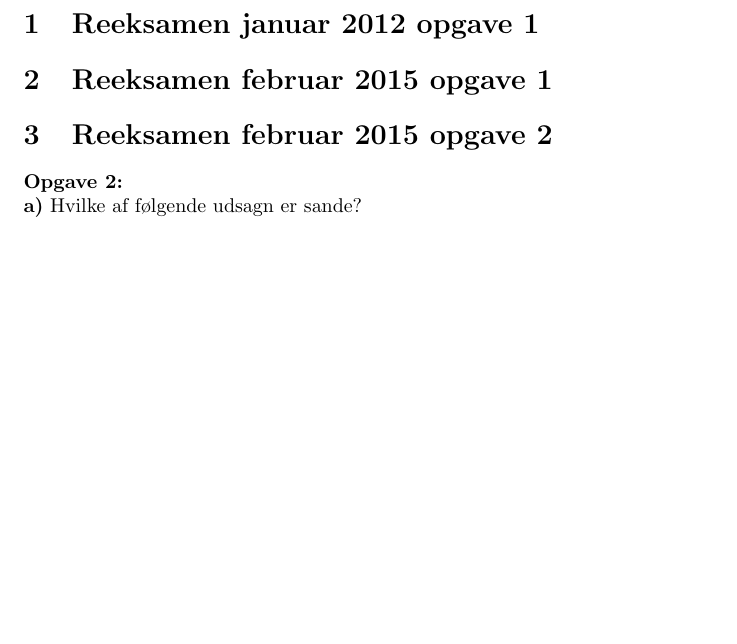
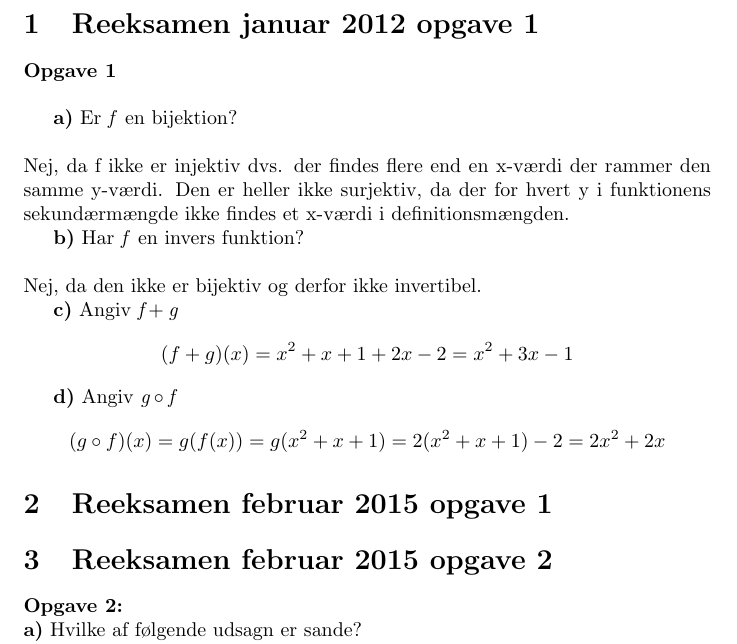
Before and after one commit to kevinvinther/DM500-Eksamensopgave, a LaTeX document (opgave.tex): part of page 2 of 2 before the commit and part of page 2 of 3 after it, cut so that both start at the same text, the shorter picture padded with empty space. Compiled offline with pdfLaTeX.

Commit message:
Added "Reeksamen januar 2012 opgave 1"

```diff
--- a/opgave.tex
+++ b/opgave.tex
@@ -14,7 +14,19 @@
 \newpage
 
 \section{Reeksamen januar 2012 opgave 1}
+\textbf{Opgave 1}\\
 
+\textbf{a)} Er \textit{f} en bijektion?\\
+\\Nej, da f ikke er injektiv dvs. der findes flere end en x-værdi der rammer den samme y-værdi. Den er heller ikke surjektiv, da der for hvert y i funktionens sekundærmængde ikke findes et x-værdi i definitionsmængden.
+
+\textbf{b)} Har \textit{f} en invers funktion?\\
+\\Nej, da den ikke er bijektiv og derfor ikke invertibel.
+
+\textbf{c)} Angiv $\textit{f} + \textit{g}$
+\[(f+g)(x)=x^2+x+1+2x-2=x^2+3x-1\]
+
+\textbf{d)} Angiv $\textit{g} \circ \textit{f}$
+\[(g \circ f)(x)=g(f(x))=g(x^2+x+1)=2(x^2+x+1)-2=2x^2+2x\]
 \section{Reeksamen februar 2015 opgave 1}
 
 \section{Reeksamen februar 2015 opgave 2}
```
